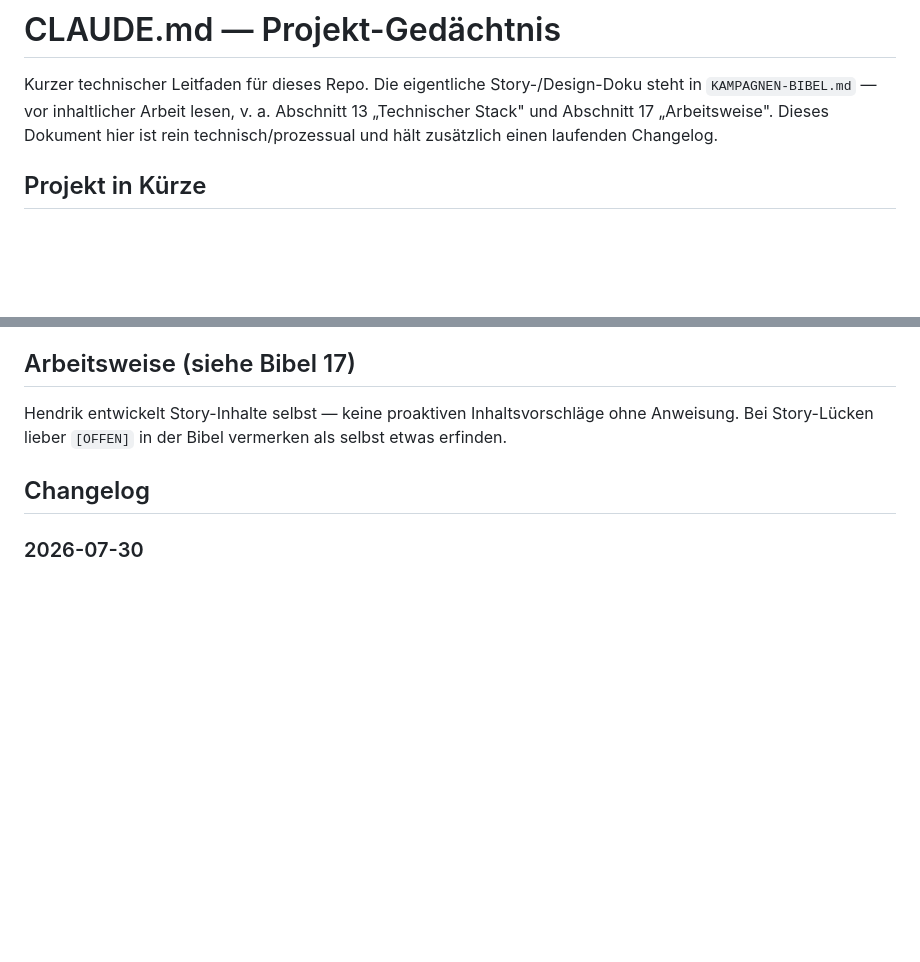
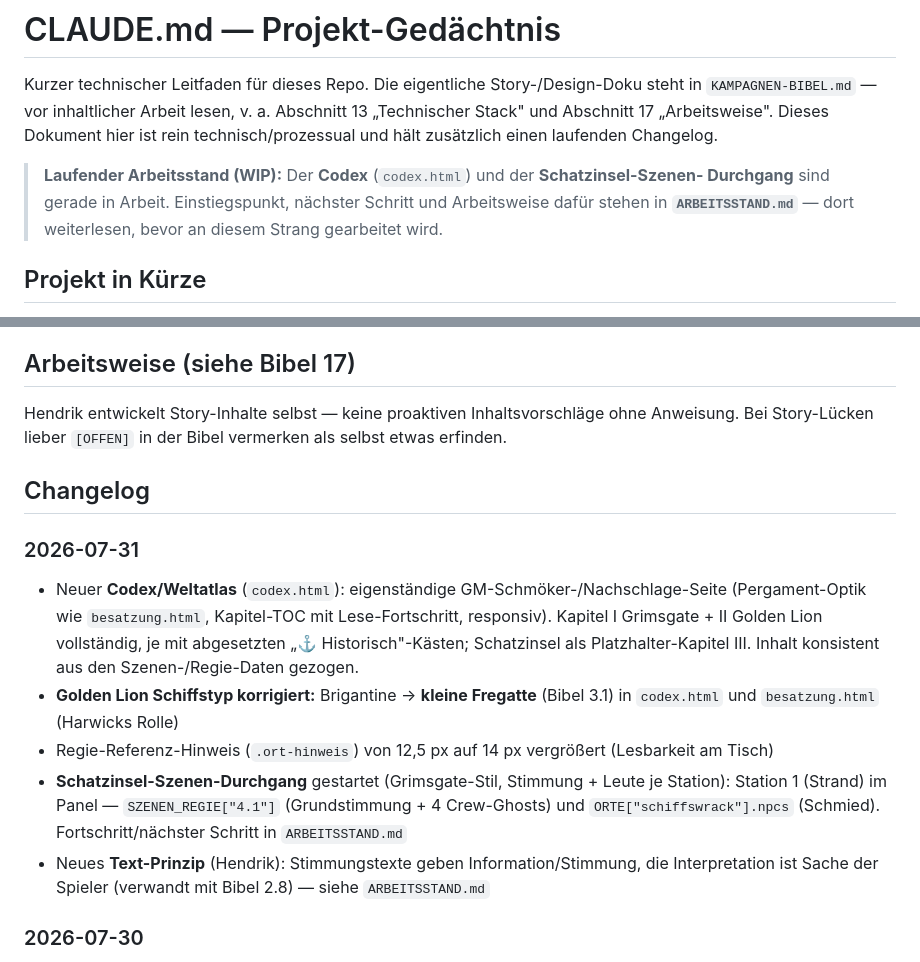
Before and after one commit to XevVll/Korsaren-Map, a Markdown page: CLAUDE.md, 2 parts joined by grey strips. GitHub-like rendering; blank space fills up the shorter version.

```diff
--- a/CLAUDE.md
+++ b/CLAUDE.md
@@ -4,6 +4,10 @@ Kurzer technischer Leitfaden für dieses Repo. Die eigentliche Story-/Design-Dok
 `KAMPAGNEN-BIBEL.md` — vor inhaltlicher Arbeit lesen, v. a. Abschnitt 13 „Technischer Stack"
 und Abschnitt 17 „Arbeitsweise". Dieses Dokument hier ist rein technisch/prozessual und hält
 zusätzlich einen laufenden Changelog.
+
+> **Laufender Arbeitsstand (WIP):** Der **Codex** (`codex.html`) und der **Schatzinsel-Szenen-
+> Durchgang** sind gerade in Arbeit. Einstiegspunkt, nächster Schritt und Arbeitsweise dafür
+> stehen in **`ARBEITSSTAND.md`** — dort weiterlesen, bevor an diesem Strang gearbeitet wird.
 
 ## Projekt in Kürze
 
@@ -72,6 +76,20 @@ Bei Story-Lücken lieber `[OFFEN]` in der Bibel vermerken als selbst etwas erfin
 
 ## Changelog
 
+### 2026-07-31
+- Neuer **Codex/Weltatlas** (`codex.html`): eigenständige GM-Schmöker-/Nachschlage-Seite
+  (Pergament-Optik wie `besatzung.html`, Kapitel-TOC mit Lese-Fortschritt, responsiv).
+  Kapitel I Grimsgate + II Golden Lion vollständig, je mit abgesetzten „⚓ Historisch"-Kästen;
+  Schatzinsel als Platzhalter-Kapitel III. Inhalt konsistent aus den Szenen-/Regie-Daten gezogen.
+- **Golden Lion Schiffstyp korrigiert:** Brigantine → **kleine Fregatte** (Bibel 3.1) in
+  `codex.html` und `besatzung.html` (Harwicks Rolle)
+- Regie-Referenz-Hinweis (`.ort-hinweis`) von 12,5 px auf 14 px vergrößert (Lesbarkeit am Tisch)
+- **Schatzinsel-Szenen-Durchgang** gestartet (Grimsgate-Stil, Stimmung + Leute je Station):
+  Station 1 (Strand) im Panel — `SZENEN_REGIE["4.1"]` (Grundstimmung + 4 Crew-Ghosts) und
+  `ORTE["schiffswrack"].npcs` (Schmied). Fortschritt/nächster Schritt in `ARBEITSSTAND.md`
+- Neues **Text-Prinzip** (Hendrik): Stimmungstexte geben Information/Stimmung, die Interpretation
+  ist Sache der Spieler (verwandt mit Bibel 2.8) — siehe `ARBEITSSTAND.md`
+
 ### 2026-07-30
 - Live-Sichtbarkeits-Schalter für Marker (`hiddenMarkersLive/{sceneId}/{markerId}`): SL kann
   in `regie.html` jeden Ort per Klick live aus-/wieder einblenden, ohne Szenenwechsel oder
```
Also changed, not shown: ARBEITSSTAND.md (added, +111 -0 lines).
